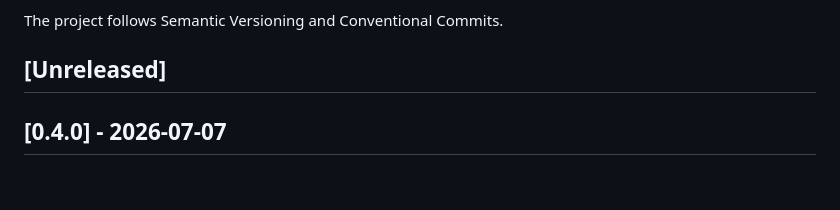
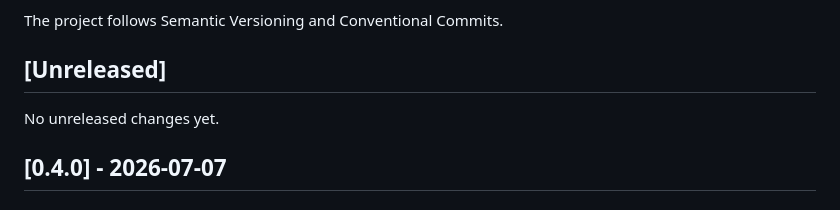
Before and after one commit to leomoraesitu/flowdelivery-app, a Markdown page: CHANGELOG.md, the part around the change. Drawn GitHub-style.

Commit message:
docs(changelog): clarify unreleased section

```diff
--- a/CHANGELOG.md
+++ b/CHANGELOG.md
@@ -5,6 +5,8 @@ All notable changes to FlowDelivery will be documented in this file.
 The project follows Semantic Versioning and Conventional Commits.
 
 ## [Unreleased]
+
+No unreleased changes yet.
 
 ## [0.4.0] - 2026-07-07
 
```
